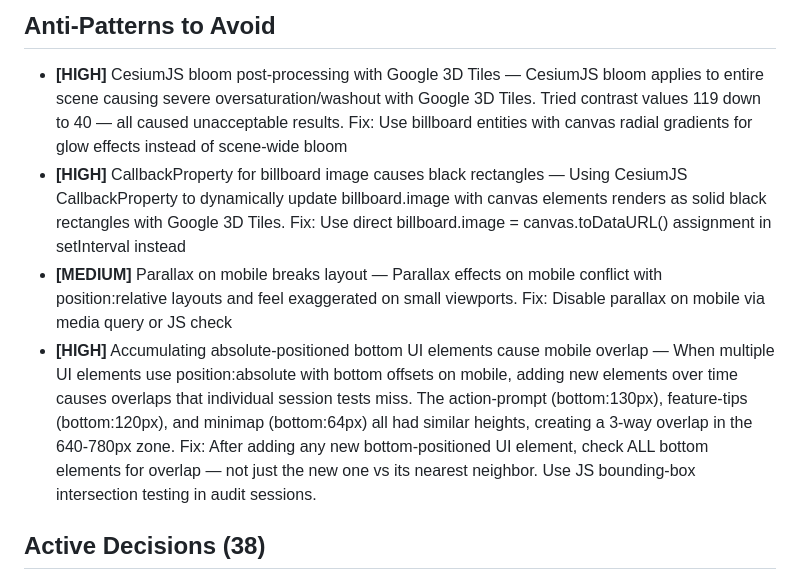
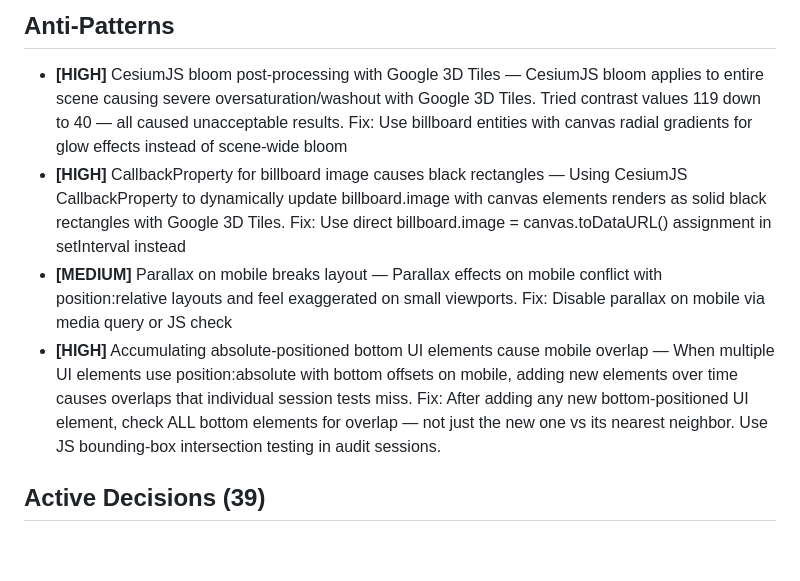
Before and after one commit to FlyCowGames/FlyCow-BaccaratCity, a Markdown page: docs/AGENT_LEARNINGS.md, the part around one of its changes. Drawn GitHub-style; blank space fills up the shorter version.

Commit message:
Update AGENT_LEARNINGS.md from knowledge.json (Session 188)
Co-Authored-By: Claude Opus 4.6 <noreply@anthropic.com>

```diff
--- a/docs/AGENT_LEARNINGS.md
+++ b/docs/AGENT_LEARNINGS.md
@@ -39,10 +24,10 @@
 
-## Anti-Patterns to Avoid
+## Anti-Patterns
 
 - **[HIGH]** CesiumJS bloom post-processing with Google 3D Tiles — CesiumJS bloom applies to entire scene causing severe oversaturation/washout with Google 3D Tiles. Tried contrast values 119 down to 40 — all caused unacceptable results. Fix: Use billboard entities with canvas radial gradients for glow effects instead of scene-wide bloom
 - **[HIGH]** CallbackProperty for billboard image causes black rectangles — Using CesiumJS CallbackProperty to dynamically update billboard.image with canvas elements renders as solid black rectangles with Google 3D Tiles. Fix: Use direct billboard.image = canvas.toDataURL() assignment in setInterval instead
 - **[MEDIUM]** Parallax on mobile breaks layout — Parallax effects on mobile conflict with position:relative layouts and feel exaggerated on small viewports. Fix: Disable parallax on mobile via media query or JS check
-- **[HIGH]** Accumulating absolute-positioned bottom UI elements cause mobile overlap — When multiple UI elements use position:absolute with bottom offsets on mobile, adding new elements over time causes overlaps that individual session tests miss. The action-prompt (bottom:130px), feature-tips (bottom:120px), and minimap (bottom:64px) all had similar heights, creating a 3-way overlap in the 640-780px zone. Fix: After adding any new bottom-positioned UI element, check ALL bottom elements for overlap — not just the new one vs its nearest neighbor. Use JS bounding-box intersection testing in audit sessions.
+- **[HIGH]** Accumulating absolute-positioned bottom UI elements cause mobile overlap — When multiple UI elements use position:absolute with bottom offsets on mobile, adding new elements over time causes overlaps that individual session tests miss. Fix: After adding any new bottom-positioned UI element, check ALL bottom elements for overlap — not just the new one vs its nearest neighbor. Use JS bounding-box intersection testing in audit sessions.
 
-## Active Decisions (38)
+## Active Decisions (39)
 
```
Also changed, not shown: other parts of docs/AGENT_LEARNINGS.md (+55 -69 lines).
